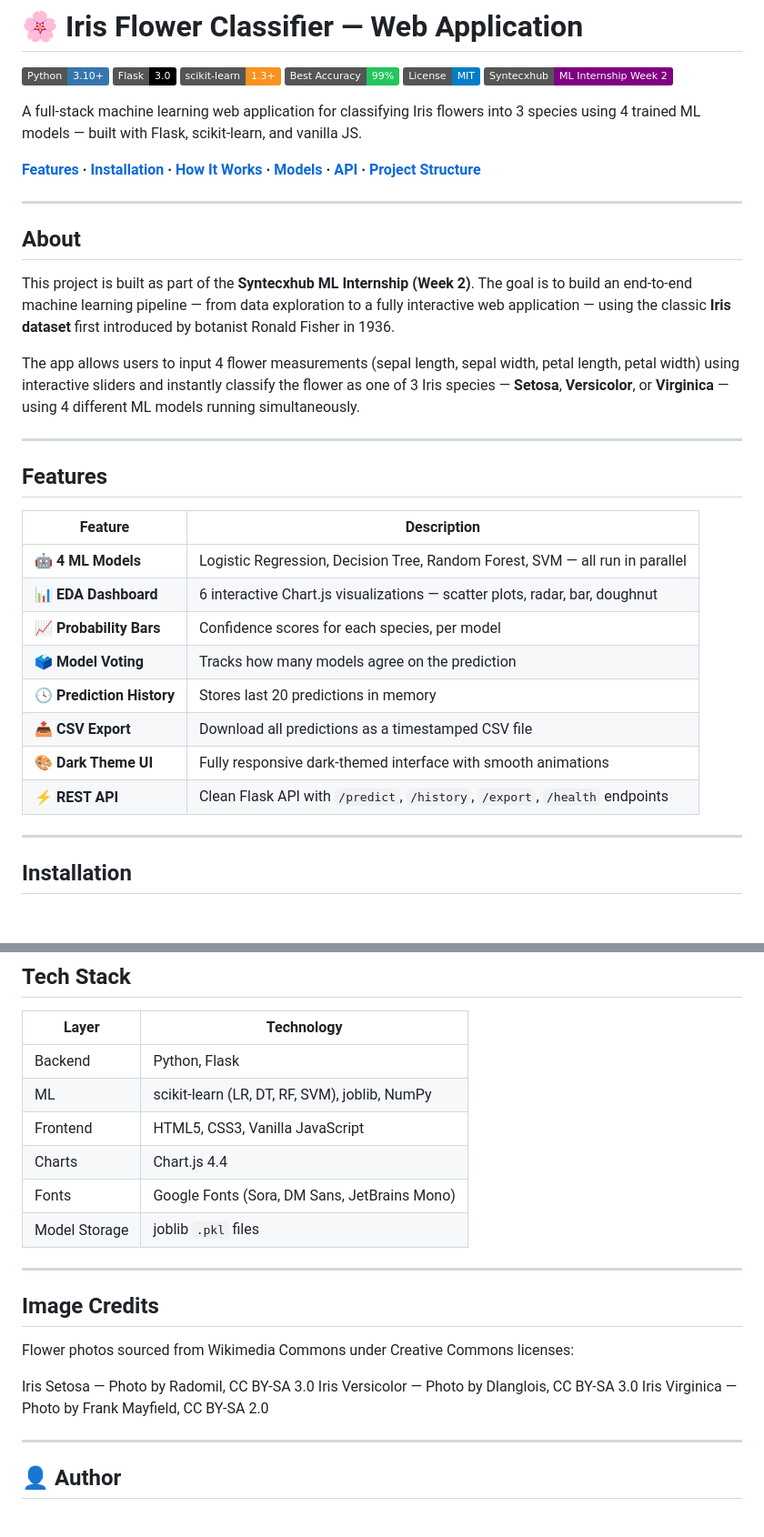
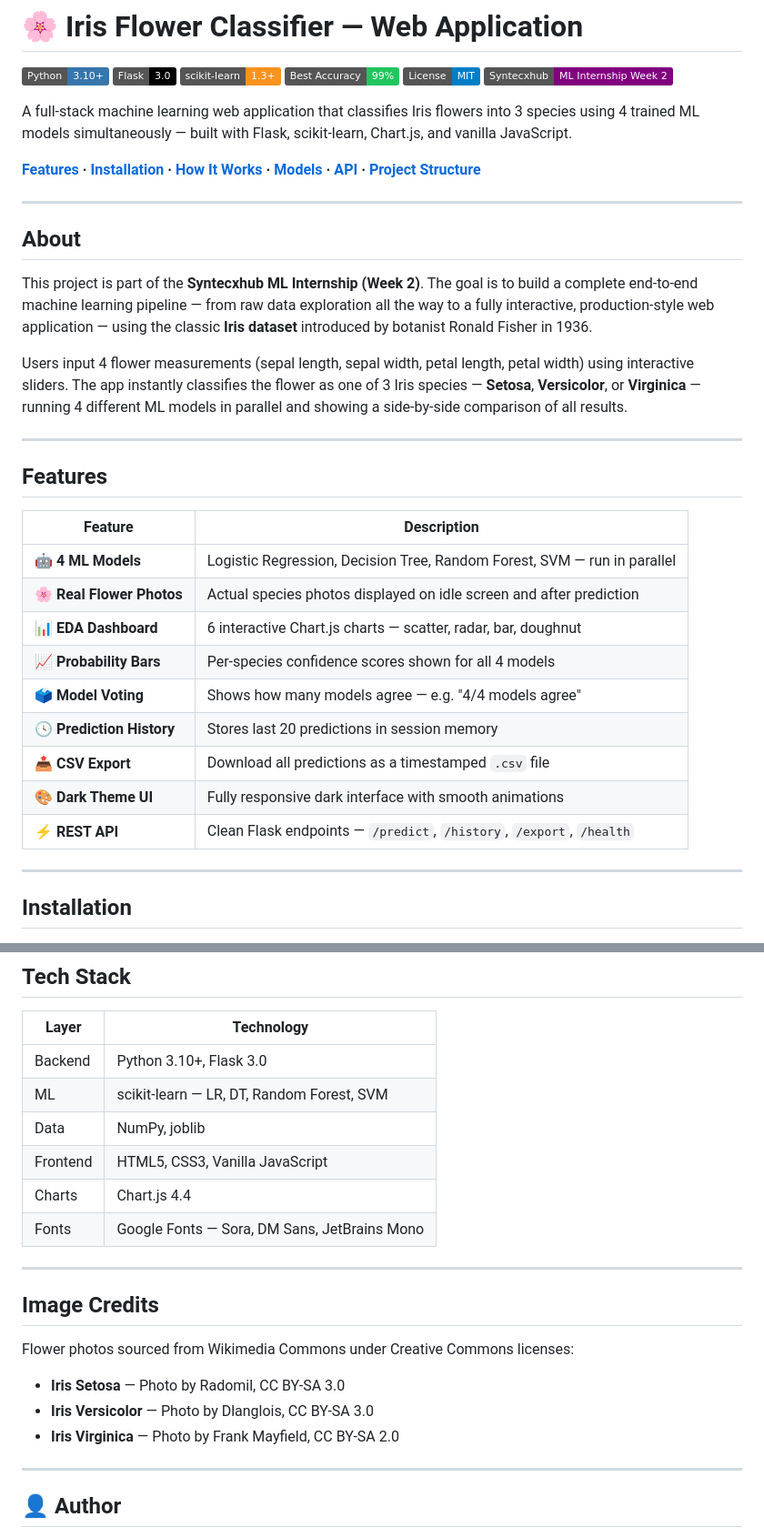
Before and after one commit to rafiul254/Syntecxhub_Project_FlowerClassification, a Markdown page: README.md, 2 parts joined by grey strips. Shown at 91% size. Drawn GitHub-style; badges without logos; blank space fills up the shorter version.

```diff
--- a/README.md
+++ b/README.md
@@ -7,7 +7,7 @@
 ![License](https://img.shields.io/badge/License-MIT-blue?style=flat)
 ![Internship](https://img.shields.io/badge/Syntecxhub-ML%20Internship%20Week%202-purple?style=flat)
 
-A full-stack machine learning web application for classifying Iris flowers into 3 species using 4 trained ML models — built with Flask, scikit-learn, and vanilla JS.
+A full-stack machine learning web application that classifies Iris flowers into 3 species using 4 trained ML models simultaneously — built with Flask, scikit-learn, Chart.js, and vanilla JavaScript.
 
 **[Features](#features) · [Installation](#installation) · [How It Works](#how-it-works) · [Models](#ml-models-and-accuracy) · [API](#api-endpoints) · [Project Structure](#project-structure)**
 
@@ -15,9 +15,9 @@ A full-stack machine learning web application for classifying Iris flowers into
 
 ## About
 
-This project is built as part of the **Syntecxhub ML Internship (Week 2)**. The goal is to build an end-to-end machine learning pipeline — from data exploration to a fully interactive web application — using the classic **Iris dataset** first introduced by botanist Ronald Fisher in 1936.
+This project is part of the **Syntecxhub ML Internship (Week 2)**. The goal is to build a complete end-to-end machine learning pipeline — from raw data exploration all the way to a fully interactive, production-style web application — using the classic **Iris dataset** introduced by botanist Ronald Fisher in 1936.
 
-The app allows users to input 4 flower measurements (sepal length, sepal width, petal length, petal width) using interactive sliders and instantly classify the flower as one of 3 Iris species — **Setosa**, **Versicolor**, or **Virginica** — using 4 different ML models running simultaneously.
+Users input 4 flower measurements (sepal length, sepal width, petal length, petal width) using interactive sliders. The app instantly classifies the flower as one of 3 Iris species — **Setosa**, **Versicolor**, or **Virginica** — running 4 different ML models in parallel and showing a side-by-side comparison of all results.
 
 ---
 
@@ -25,14 +25,15 @@ The app allows users to input 4 flower measurements (sepal length, sepal width,
 
 | Feature | Description |
 |---|---|
-| 🤖 **4 ML Models** | Logistic Regression, Decision Tree, Random Forest, SVM — all run in parallel |
-| 📊 **EDA Dashboard** | 6 interactive Chart.js visualizations — scatter plots, radar, bar, doughnut |
-| 📈 **Probability Bars** | Confidence scores for each species, per model |
-| 🗳️ **Model Voting** | Tracks how many models agree on the prediction |
-| 🕓 **Prediction History** | Stores last 20 predictions in memory |
-| 📤 **CSV Export** | Download all predictions as a timestamped CSV file |
-| 🎨 **Dark Theme UI** | Fully responsive dark-themed interface with smooth animations |
-| ⚡ **REST API** | Clean Flask API with `/predict`, `/history`, `/export`, `/health` endpoints |
+| 🤖 **4 ML Models** | Logistic Regression, Decision Tree, Random Forest, SVM — run in parallel |
+| 🌸 **Real Flower Photos** | Actual species photos displayed on idle screen and after prediction |
+| 📊 **EDA Dashboard** | 6 interactive Chart.js charts — scatter, radar, bar, doughnut |
+| 📈 **Probability Bars** | Per-species confidence scores shown for all 4 models |
+| 🗳️ **Model Voting** | Shows how many models agree — e.g. "4/4 models agree" |
+| 🕓 **Prediction History** | Stores last 20 predictions in session memory |
+| 📤 **CSV Export** | Download all predictions as a timestamped `.csv` file |
+| 🎨 **Dark Theme UI** | Fully responsive dark interface with smooth animations |
+| ⚡ **REST API** | Clean Flask endpoints — `/predict`, `/history`, `/export`, `/health` |
 
 ---
 
@@ -217,21 +222,22 @@ POST /predict
 
 | Layer | Technology |
 |---|---|
-| Backend | Python, Flask |
-| ML | scikit-learn (LR, DT, RF, SVM), joblib, NumPy |
+| Backend | Python 3.10+, Flask 3.0 |
+| ML | scikit-learn — LR, DT, Random Forest, SVM |
+| Data | NumPy, joblib |
 | Frontend | HTML5, CSS3, Vanilla JavaScript |
 | Charts | Chart.js 4.4 |
-| Fonts | Google Fonts (Sora, DM Sans, JetBrains Mono) |
-| Model Storage | joblib `.pkl` files |
+| Fonts | Google Fonts — Sora, DM Sans, JetBrains Mono |
 
 ---
 
 ## Image Credits
+
 Flower photos sourced from Wikimedia Commons under Creative Commons licenses:
 
-Iris Setosa — Photo by Radomil, CC BY-SA 3.0
-Iris Versicolor — Photo by Dlanglois, CC BY-SA 3.0
-Iris Virginica — Photo by Frank Mayfield, CC BY-SA 2.0
+- **Iris Setosa** — Photo by Radomil, CC BY-SA 3.0
+- **Iris Versicolor** — Photo by Dlanglois, CC BY-SA 3.0
+- **Iris Virginica** — Photo by Frank Mayfield, CC BY-SA 2.0
 
 ---
 
```
Also changed, not shown: other parts of README.md (+39 -35 lines).
